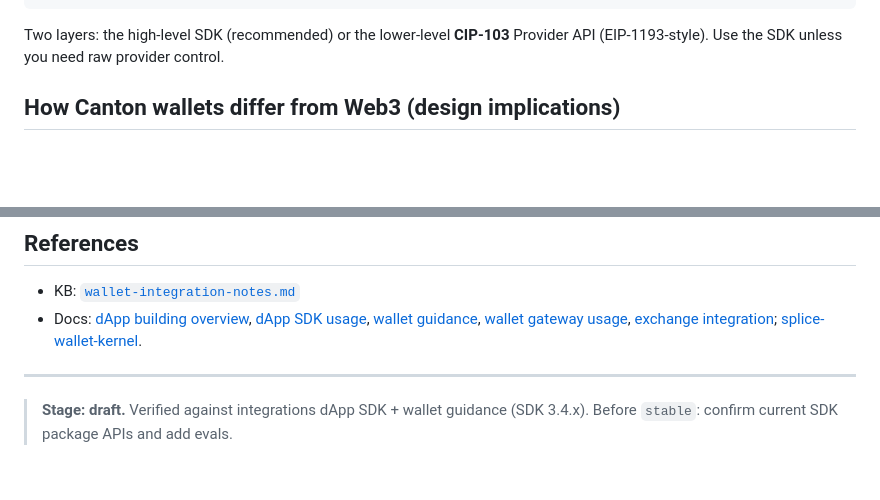
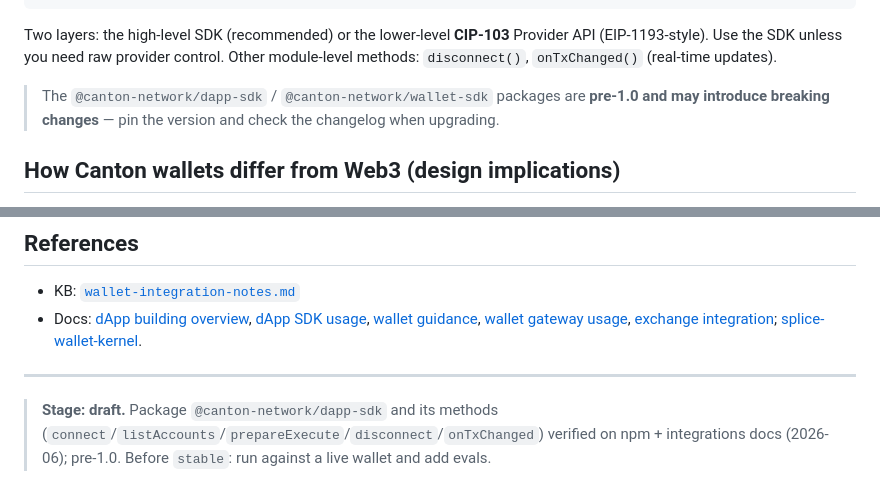
Before and after one commit to TechnicallyKiller/Canton-Skills, a Markdown page: skills/canton-wallet-integration/SKILL.md, 2 parts joined by grey strips. Drawn GitHub-style; blank space fills up the shorter version.

````diff
--- a/skills/canton-wallet-integration/SKILL.md
+++ b/skills/canton-wallet-integration/SKILL.md
@@ -44,7 +44,12 @@ await sdk.prepareExecute({
 ```
 
 Two layers: the high-level SDK (recommended) or the lower-level **CIP-103** Provider
-API (EIP-1193-style). Use the SDK unless you need raw provider control.
+API (EIP-1193-style). Use the SDK unless you need raw provider control. Other
+module-level methods: `disconnect()`, `onTxChanged()` (real-time updates).
+
+> The `@canton-network/dapp-sdk` / `@canton-network/wallet-sdk` packages are
+> **pre-1.0 and may introduce breaking changes** — pin the version and check the
+> changelog when upgrading.
 
 ## How Canton wallets differ from Web3 (design implications)
 
@@ -104,5 +109,7 @@ with the dApp SDK.
 
 ---
 
-> **Stage: draft.** Verified against integrations dApp SDK + wallet guidance (SDK
-> 3.4.x). Before `stable`: confirm current SDK package APIs and add evals.
+> **Stage: draft.** Package `@canton-network/dapp-sdk` and its methods
+> (`connect`/`listAccounts`/`prepareExecute`/`disconnect`/`onTxChanged`) verified on
+> npm + integrations docs (2026-06); pre-1.0. Before `stable`: run against a live
+> wallet and add evals.
````
Also changed, not shown: README.md (+24 -13 lines).
